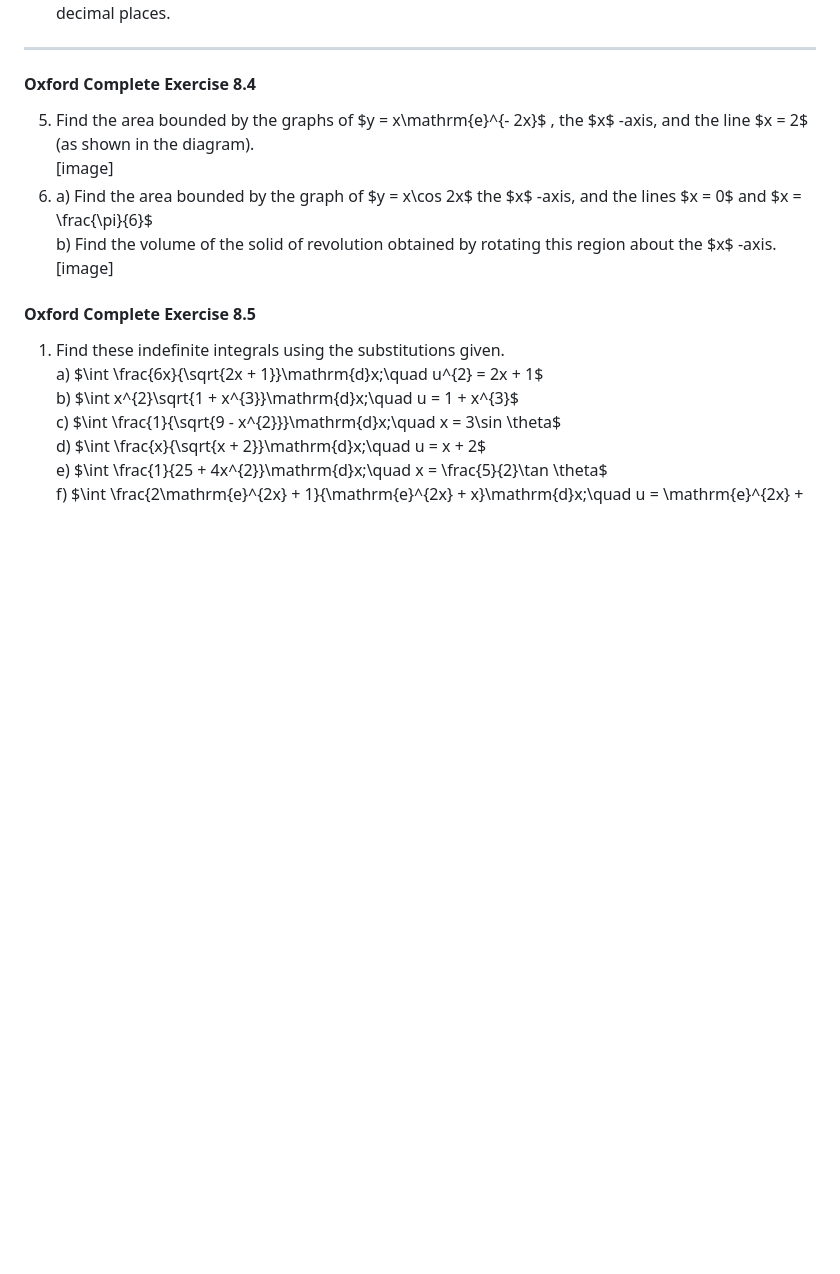
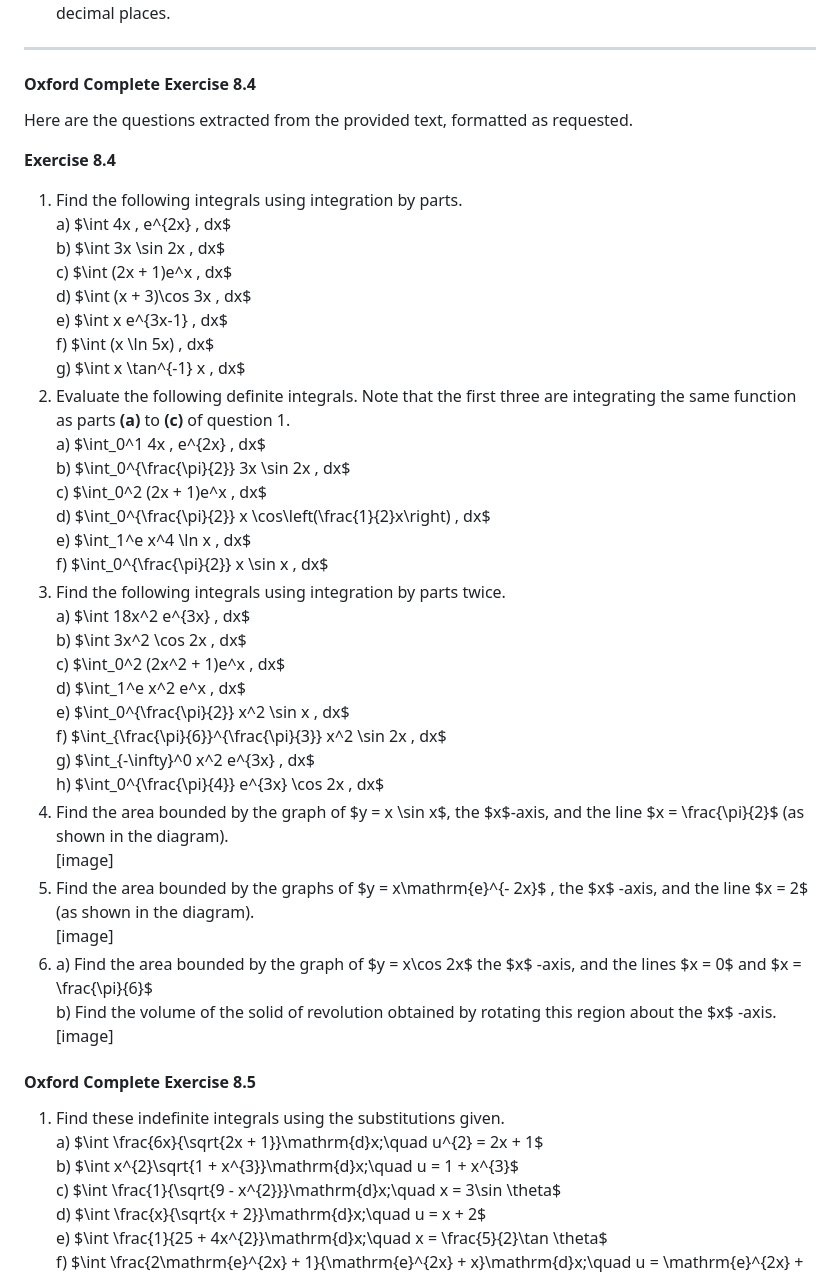
Before and after one commit to IkhwanFisika/if70, a Markdown page: les/cie_pm_integration2.md, the part around one of its changes. Drawn GitHub-style; blank space fills up the shorter version.

Commit message:
Refactor mathematical expressions in cie_pm_integration2.md
Updated mathematical expressions for clarity and consistency.

```diff
--- a/les/cie_pm_integration2.md
+++ b/les/cie_pm_integration2.md
@@ -966,6 +970,35 @@ b) Hence find $\int_{1}^{2}\frac{1}{1 + \mathrm{e}^{x}}\mathrm{d}x,$ giving your
 
 ---
 #### Oxford Complete **Exercise 8.4**
+Here are the questions extracted from the provided text, formatted as requested.
+
+**Exercise 8.4**
+1. Find the following integrals using integration by parts.
+a) $\int 4x \, e^{2x} \, dx$
+b) $\int 3x \sin 2x \, dx$
+c) $\int (2x + 1)e^x \, dx$
+d) $\int (x + 3)\cos 3x \, dx$
+e) $\int x e^{3x-1} \, dx$
+f) $\int (x \ln 5x) \, dx$
+g) $\int x \tan^{-1} x \, dx$
+2. Evaluate the following definite integrals. Note that the first three are integrating the same function as parts **(a)** to **(c)** of question 1.
+a) $\int_0^1 4x \, e^{2x} \, dx$
+b) $\int_0^{\frac{\pi}{2}} 3x \sin 2x \, dx$
+c) $\int_0^2 (2x + 1)e^x \, dx$
+d) $\int_0^{\frac{\pi}{2}} x \cos\left(\frac{1}{2}x\right) \, dx$
+e) $\int_1^e x^4 \ln x \, dx$
+f) $\int_0^{\frac{\pi}{2}} x \sin x \, dx$
+3. Find the following integrals using integration by parts twice.
+a) $\int 18x^2 e^{3x} \, dx$
+b) $\int 3x^2 \cos 2x \, dx$
+c) $\int_0^2 (2x^2 + 1)e^x \, dx$
+d) $\int_1^e x^2 e^x \, dx$
+e) $\int_0^{\frac{\pi}{2}} x^2 \sin x \, dx$
+f) $\int_{\frac{\pi}{6}}^{\frac{\pi}{3}} x^2 \sin 2x \, dx$
+g) $\int_{-\infty}^0 x^2 e^{3x} \, dx$
+h) $\int_0^{\frac{\pi}{4}} e^{3x} \cos 2x \, dx$
+4. Find the area bounded by the graph of $y = x \sin x$, the $x$-axis, and the line $x = \frac{\pi}{2}$ (as shown in the diagram).
+[image]
 5. Find the area bounded by the graphs of $y = x\mathrm{e}^{- 2x}$ , the $x$ -axis, and the line $x = 2$ (as shown in the diagram).
 [image]
 6. a) Find the area bounded by the graph of $y = x\cos 2x$ the $x$ -axis, and the lines $x = 0$ and $x = \frac{\pi}{6}$
```
Also changed, not shown: other parts of les/cie_pm_integration2.md (+41 -37 lines).
